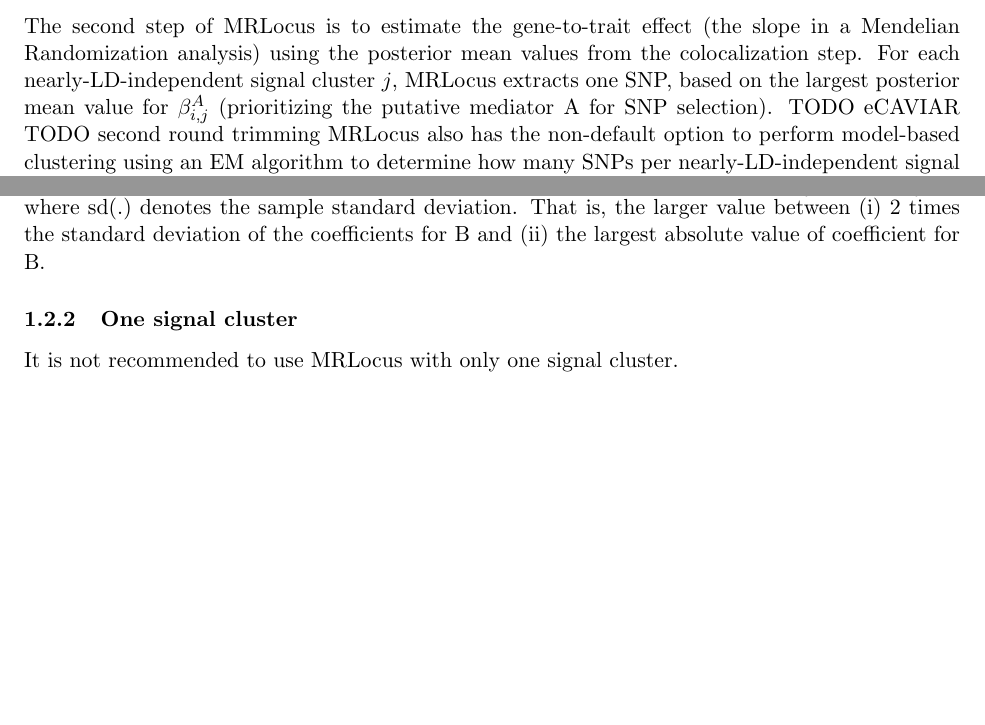
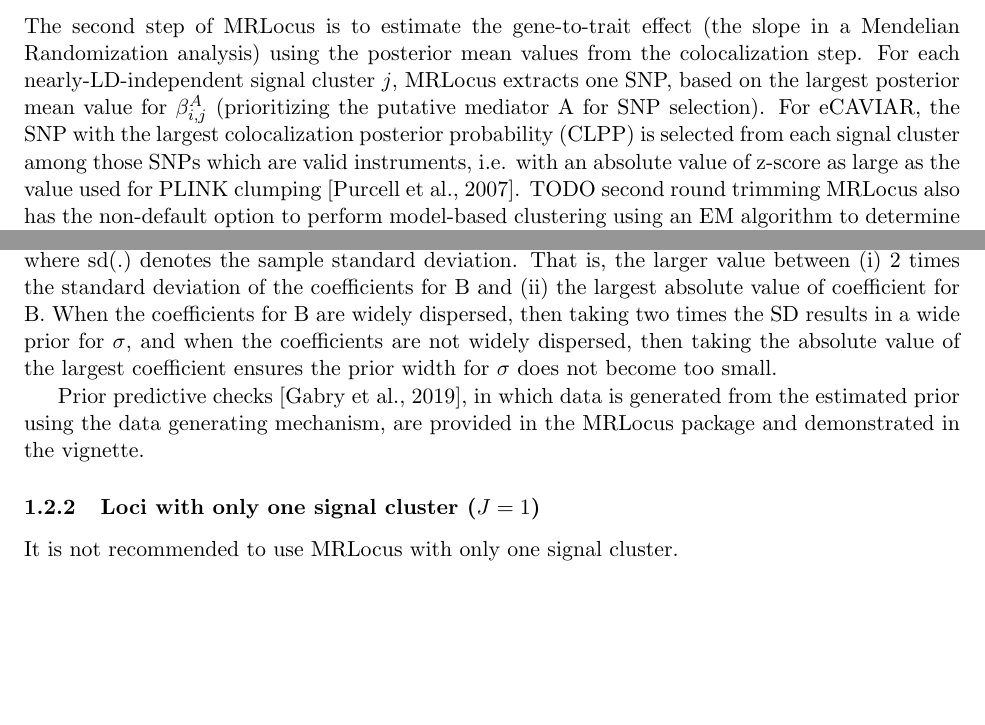
Before and after one commit to mikelove/mrlocusPaper, a LaTeX document (methods/main.tex): two parts of pages 4 and 5 of 8, joined at a grey line, cut so that both start at the same text, the shorter picture padded with empty space. Compiled offline with pdfLaTeX.

Commit message:
more methods

```diff
--- a/methods/main.tex
+++ b/methods/main.tex
@@ -228,10 +228,12 @@ mean values from the colocalization step. For each
 nearly-LD-independent signal cluster $j$, MRLocus extracts one SNP,
 based on the largest posterior mean value for $\beta_{i,j}^A$
 (prioritizing the putative mediator A for SNP selection).
-TODO eCAVIAR
+For eCAVIAR, the SNP with the largest colocalization posterior
+probability (CLPP) is selected from each signal cluster among those
+SNPs which are valid instruments, i.e. with an absolute value of
+z-score as large as the value used for PLINK clumping \citep{plink}.
 TODO second round trimming
-MRLocus also has the
-non-default option to perform model-based clustering using
+MRLocus also has the non-default option to perform model-based clustering using
 an EM algorithm to determine how many SNPs per nearly-LD-independent
 signal cluster to pass to the slope fitting step \citep{mclust}, but
 this option was not extensively evaluated here.
@@ -299,9 +301,17 @@ $\max(2 \, \textrm{sd}(\widehat{\beta}_j^B), \max_j
 (|\widehat{\beta}_j^B|))$, where $\textrm{sd}(.)$ denotes the sample
 standard deviation. That is, the larger value between (i) 2 times the
 standard deviation of the coefficients for B and (ii) the largest absolute
-value of coefficient for B.
+value of coefficient for B. When the coefficients for B are widely
+dispersed, then taking two times the SD results in a wide prior for
+$\sigma$, and when the coefficients are not widely dispersed, then
+taking the absolute value of the largest coefficient ensures the prior
+width for $\sigma$ does not become too small.
 
-\subsubsection{One signal cluster}
+Prior predictive checks \citep{Gabry2019}, in which data is generated
+from the estimated prior using the data generating mechanism, are
+provided in the MRLocus package and demonstrated in the vignette.
+
+\subsubsection{Loci with only one signal cluster ($J=1$)}
 
 It is not recommended to use MRLocus with only one signal cluster.
 
```
Also changed, not shown: methods/main.bib (+11 -0 lines).
